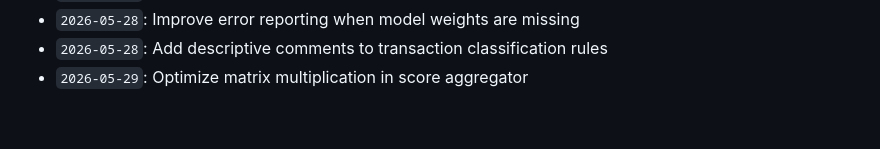
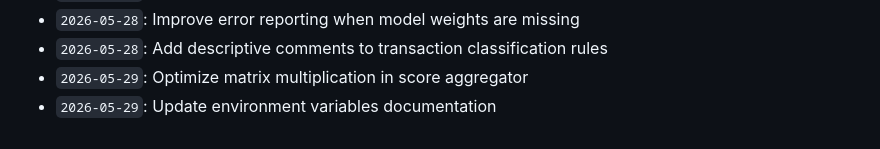
Before and after one commit to anushka-bansal27/Fraud_Detection_Project, a Markdown page: docs/activity_log.md, the part around the change. GitHub-like rendering.

Commit message:
Update environment variables documentation

```diff
--- a/docs/activity_log.md
+++ b/docs/activity_log.md
@@ -880,3 +880,4 @@ Continuous development, optimization, model tuning, and documentation logs.
 - `2026-05-28`: Improve error reporting when model weights are missing
 - `2026-05-28`: Add descriptive comments to transaction classification rules
 - `2026-05-29`: Optimize matrix multiplication in score aggregator
+- `2026-05-29`: Update environment variables documentation
```
